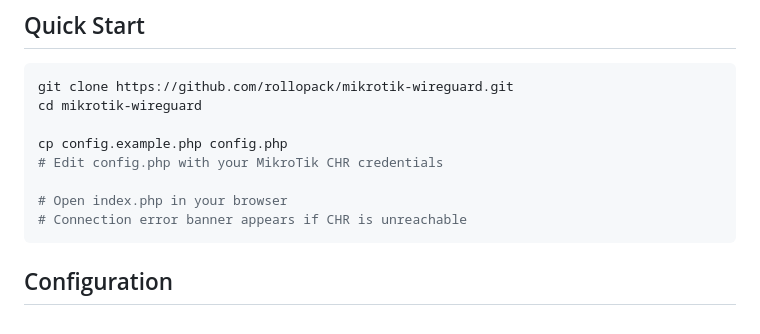
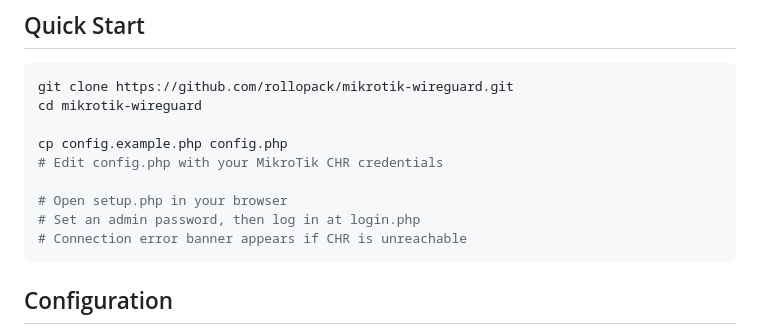
Before and after one commit to rollopack/mikrotik-wireguard, a Markdown page: README.md, the part around the change. Drawn GitHub-style.

Commit message:
v1.6.1 — update Quick Start with setup flow

````diff
--- a/README.md
+++ b/README.md
@@ -61,7 +61,8 @@ cd mikrotik-wireguard
 cp config.example.php config.php
 # Edit config.php with your MikroTik CHR credentials
 
-# Open index.php in your browser
+# Open setup.php in your browser
+# Set an admin password, then log in at login.php
 # Connection error banner appears if CHR is unreachable
 ```
 
````
